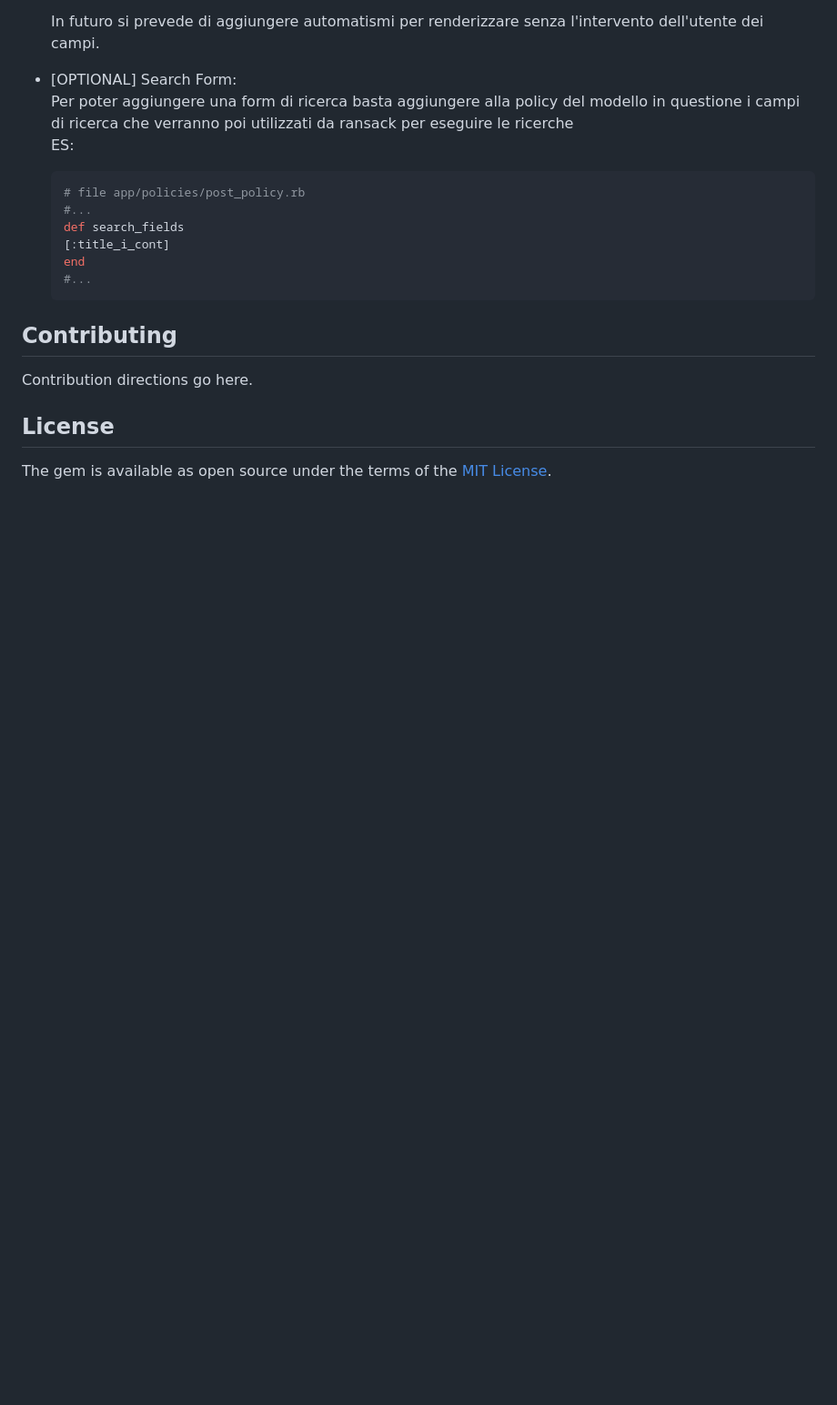
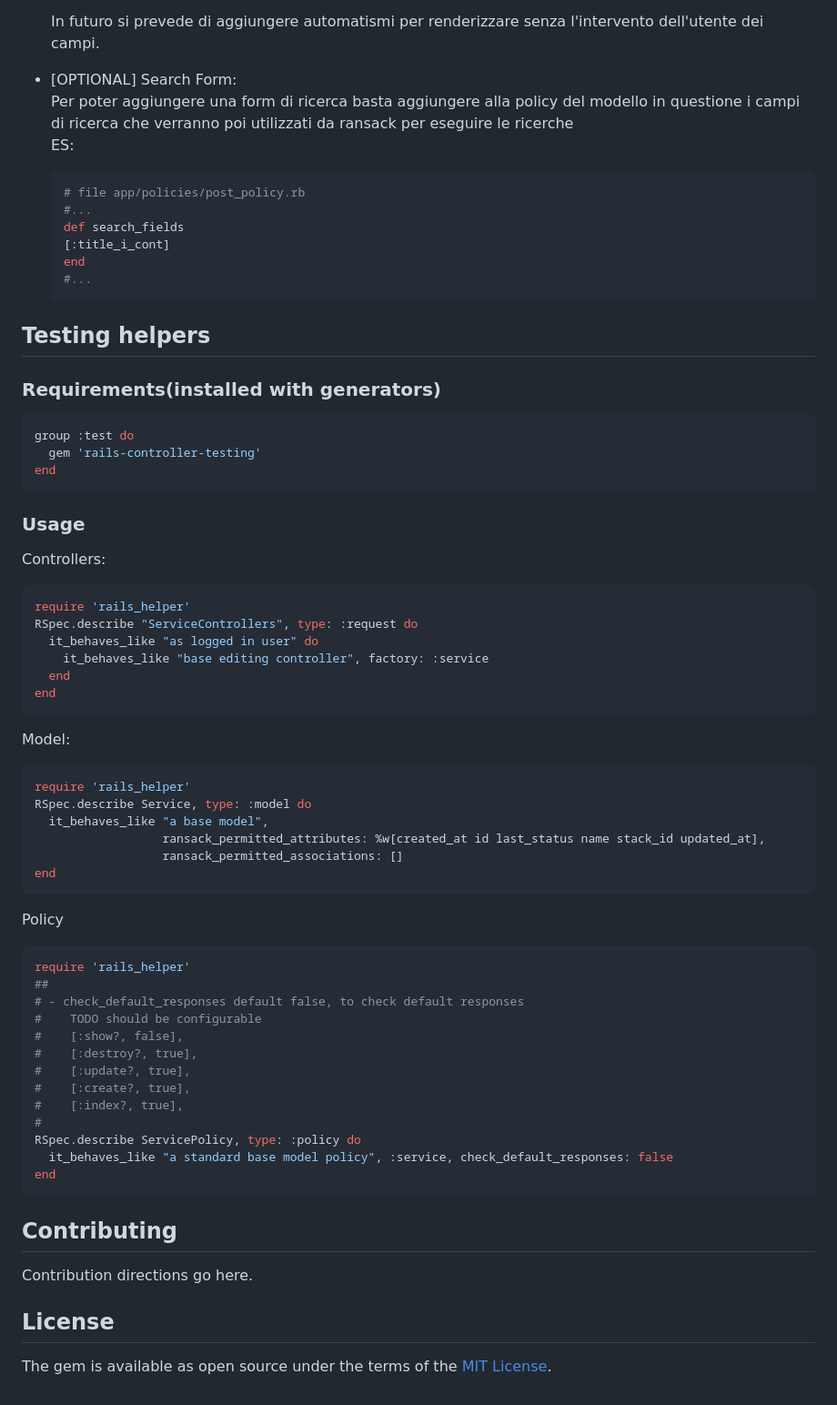
Before and after one commit to oniram88/BaseEditingBootstrap, a Markdown page: README.md, the part around the change. Shown: that part at 91% size. GitHub-like rendering; blank space fills up the shorter version.

Commit message:
docs: Add documentation for specs

````diff
--- a/README.md
+++ b/README.md
@@ -170,6 +170,50 @@ Utilizzo per modello base, in questo esempio prendiamo come modello Post come es
   #...
   ```
 
+## Testing helpers
+
+### Requirements(installed with generators)
+```ruby
+group :test do
+  gem 'rails-controller-testing'
+end
+```
+### Usage
+Controllers:
+```ruby
+require 'rails_helper'
+RSpec.describe "ServiceControllers", type: :request do
+  it_behaves_like "as logged in user" do
+    it_behaves_like "base editing controller", factory: :service
+  end
+end
+```
+Model:
+```ruby
+require 'rails_helper'
+RSpec.describe Service, type: :model do
+  it_behaves_like "a base model",
+                  ransack_permitted_attributes: %w[created_at id last_status name stack_id updated_at],
+                  ransack_permitted_associations: []
+end
+```
+Policy
+```ruby
+require 'rails_helper'
+##
+# - check_default_responses default false, to check default responses
+#    TODO should be configurable
+#    [:show?, false],
+#    [:destroy?, true],
+#    [:update?, true],
+#    [:create?, true],
+#    [:index?, true],
+#
+RSpec.describe ServicePolicy, type: :policy do
+  it_behaves_like "a standard base model policy", :service, check_default_responses: false
+end
+```
+
 
 ## Contributing
 Contribution directions go here.
````
